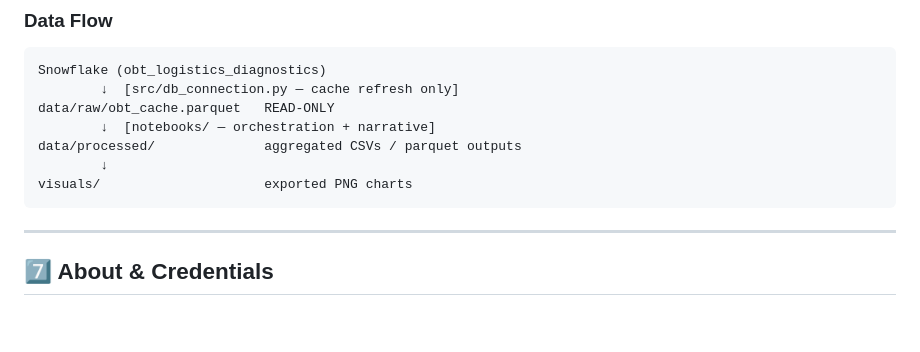
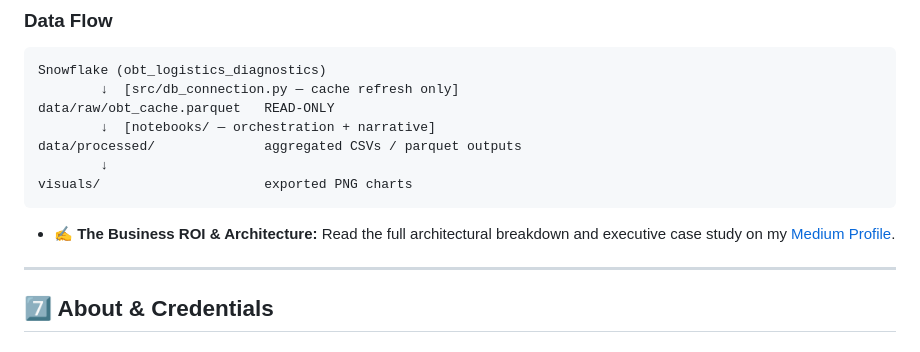
Before and after one commit to AyanMulaskar223/ecommerce-logistics-diagnostics, a Markdown page: README.md, the part around the change. Drawn GitHub-style; blank space fills up the shorter version.

````diff
--- a/README.md
+++ b/README.md
@@ -924,6 +924,12 @@ data/processed/              aggregated CSVs / parquet outputs
 visuals/                     exported PNG charts
 ```
 
+
+* ✍️ **The Business ROI & Architecture:** Read the full architectural breakdown and executive case study on my [Medium Profile](https://medium.com/@ayanmulaskar).
+
+
+
+
 ---
 
 ## 7️⃣ About & Credentials
````
